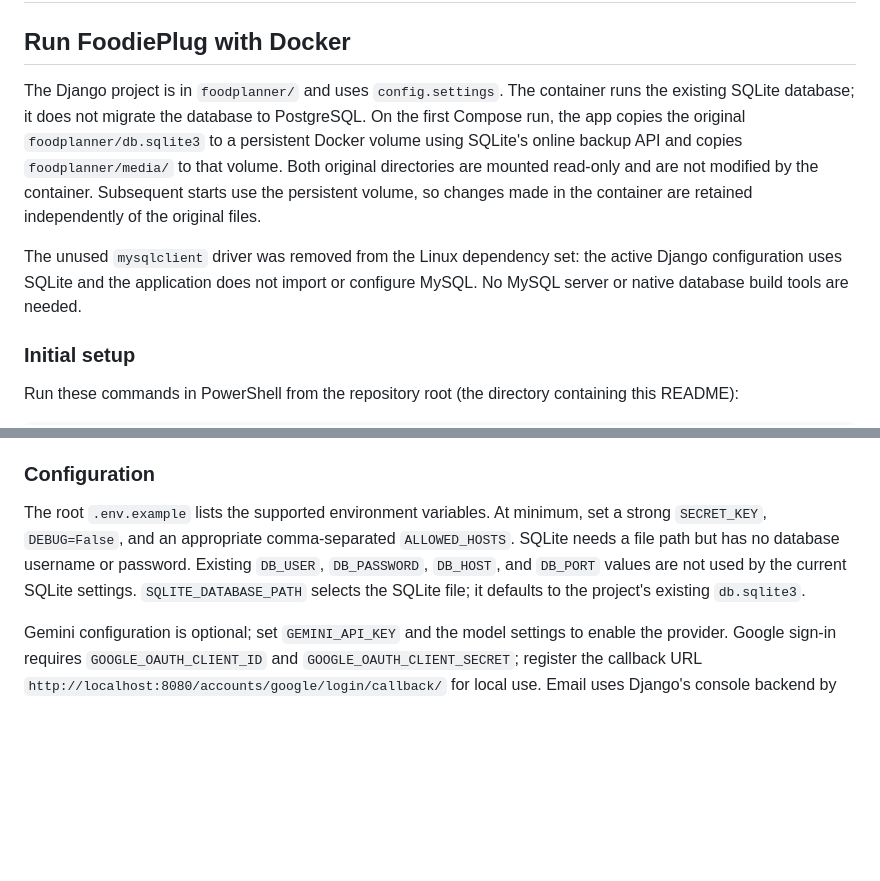
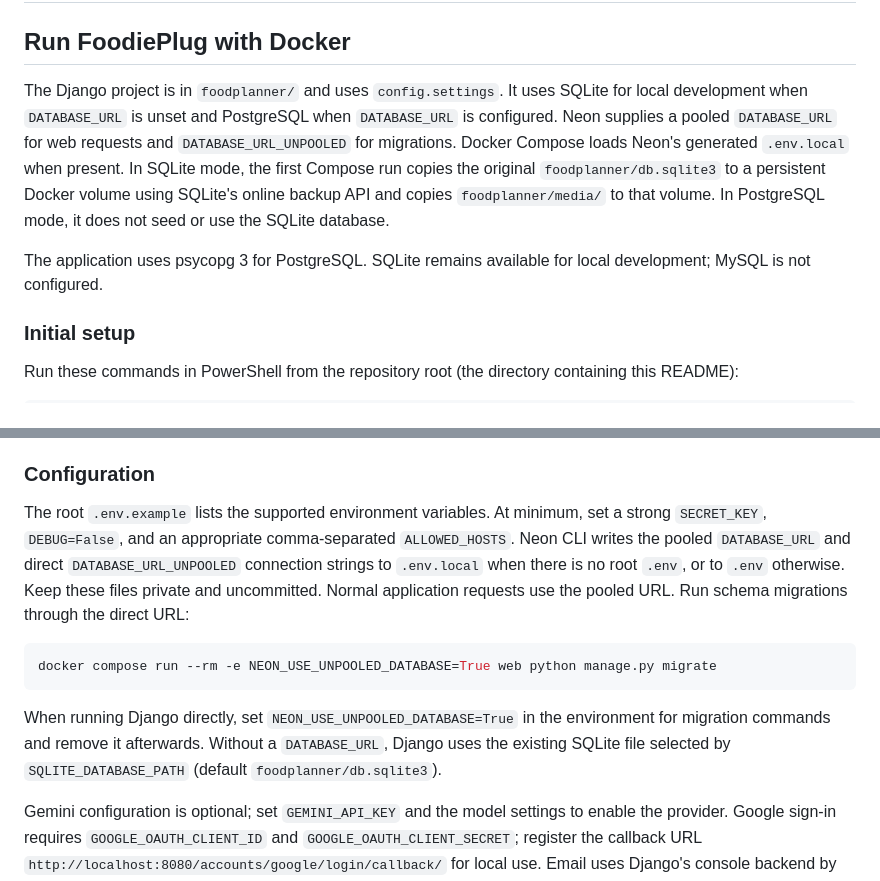
Before and after one commit to mauricekabubu/FoodiePlug, a Markdown page: README.md, 2 parts joined by grey strips. Rendered like a GitHub page; blank space fills up the shorter version.

Commit message:
feat: Neon PostgreSQL for production and configuration

````diff
--- a/README.md
+++ b/README.md
@@ -2,19 +2,17 @@
 
 ## Run FoodiePlug with Docker
 
-The Django project is in `foodplanner/` and uses `config.settings`. The
-container runs the existing SQLite database; it does not migrate the database
-to PostgreSQL. On the first Compose run, the app copies the original
-`foodplanner/db.sqlite3` to a persistent Docker volume using SQLite's online
-backup API and copies `foodplanner/media/` to that volume. Both original
-directories are mounted read-only and are not modified by the container.
-Subsequent starts use the persistent volume, so changes made in the container
-are retained independently of the original files.
+The Django project is in `foodplanner/` and uses `config.settings`. It uses
+SQLite for local development when `DATABASE_URL` is unset and PostgreSQL when
+`DATABASE_URL` is configured. Neon supplies a pooled `DATABASE_URL` for web
+requests and `DATABASE_URL_UNPOOLED` for migrations. Docker Compose loads
+Neon's generated `.env.local` when present. In SQLite mode, the first Compose
+run copies the original `foodplanner/db.sqlite3` to a persistent Docker volume
+using SQLite's online backup API and copies `foodplanner/media/` to that volume.
+In PostgreSQL mode, it does not seed or use the SQLite database.
 
-The unused `mysqlclient` driver was removed from the Linux dependency set:
-the active Django configuration uses SQLite and the application does not
-import or configure MySQL. No MySQL server or native database build tools are
-needed.
+The application uses psycopg 3 for PostgreSQL. SQLite remains available for
+local development; MySQL is not configured.
 
 ### Initial setup
 
@@ -93,10 +91,20 @@ volumes.
 
 The root `.env.example` lists the supported environment variables. At minimum,
 set a strong `SECRET_KEY`, `DEBUG=False`, and an appropriate comma-separated
-`ALLOWED_HOSTS`. SQLite needs a file path but has no database username or
-password. Existing `DB_USER`, `DB_PASSWORD`, `DB_HOST`, and `DB_PORT` values
-are not used by the current SQLite settings. `SQLITE_DATABASE_PATH` selects
-the SQLite file; it defaults to the project's existing `db.sqlite3`.
+`ALLOWED_HOSTS`. Neon CLI writes the pooled `DATABASE_URL` and direct
+`DATABASE_URL_UNPOOLED` connection strings to `.env.local` when there is no
+root `.env`, or to `.env` otherwise. Keep these files private and uncommitted.
+Normal application requests use the pooled URL. Run schema migrations through
+the direct URL:
+
+```powershell
+docker compose run --rm -e NEON_USE_UNPOOLED_DATABASE=True web python manage.py migrate
+```
+
+When running Django directly, set `NEON_USE_UNPOOLED_DATABASE=True` in the
+environment for migration commands and remove it afterwards. Without a
+`DATABASE_URL`, Django uses the existing SQLite file selected by
+`SQLITE_DATABASE_PATH` (default `foodplanner/db.sqlite3`).
 
 Gemini configuration is optional; set `GEMINI_API_KEY` and the model settings
 to enable the provider. Google sign-in requires `GOOGLE_OAUTH_CLIENT_ID` and
````
